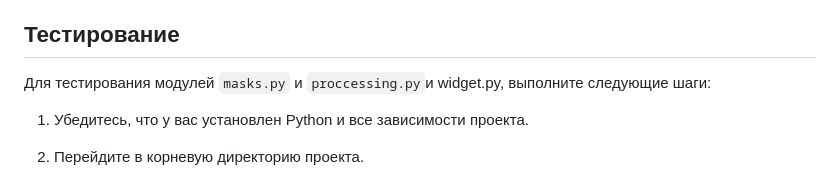
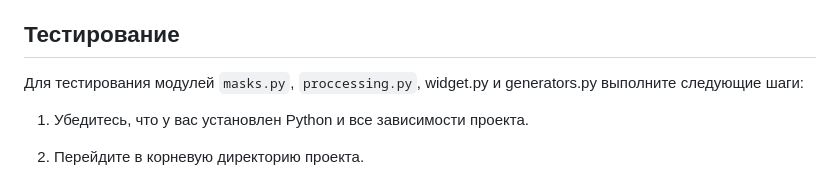
Before and after one commit to Zheka1997h/HomeWork_35, a Markdown page: README.md, the part around the change. GitHub-like rendering.

```diff
--- a/README.md
+++ b/README.md
@@ -45,7 +45,7 @@
 
 ## Тестирование
 
-Для тестирования модулей `masks.py` и `proccessing.py`и widget.py, выполните следующие шаги:
+Для тестирования модулей `masks.py`, `proccessing.py`, widget.py и generators.py выполните следующие шаги:
 
 1. Убедитесь, что у вас установлен Python и все зависимости проекта.
 
```
